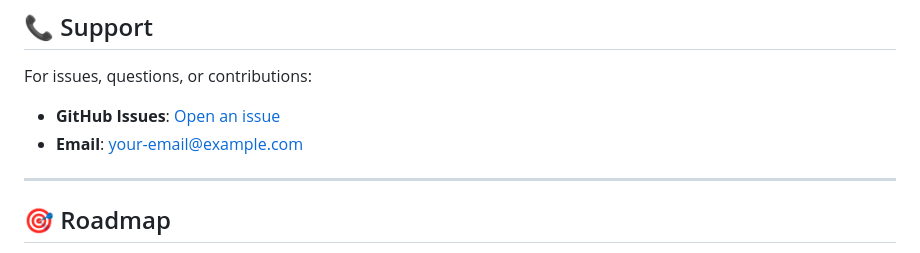
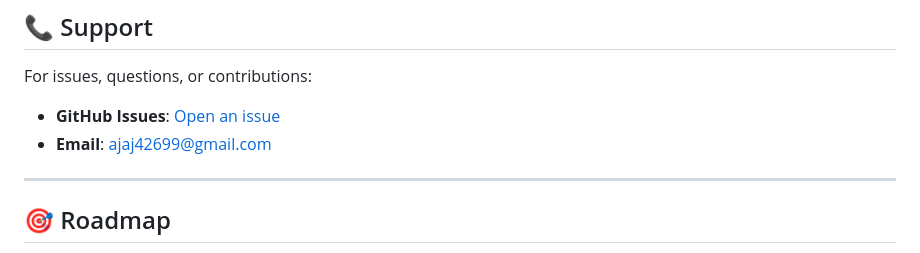
Before and after one commit to ajaj123-debug/Nutriscan-food-labels-insights, a Markdown page: readme.MD, the part around the change. Drawn GitHub-style.

Commit message:
Update contact email in README for user inquiries

```diff
--- a/readme.MD
+++ b/readme.MD
@@ -401,7 +401,7 @@ This project is open source and available under the [MIT License](LICENSE).
 For issues, questions, or contributions:
 
 - **GitHub Issues**: [Open an issue](https://github.com/ajaj123-debug/Nutriscan-food-labels-insights/issues)
-- **Email**: your-email@example.com
+- **Email**: ajaj42699@gmail.com
 
 ---
 
```
